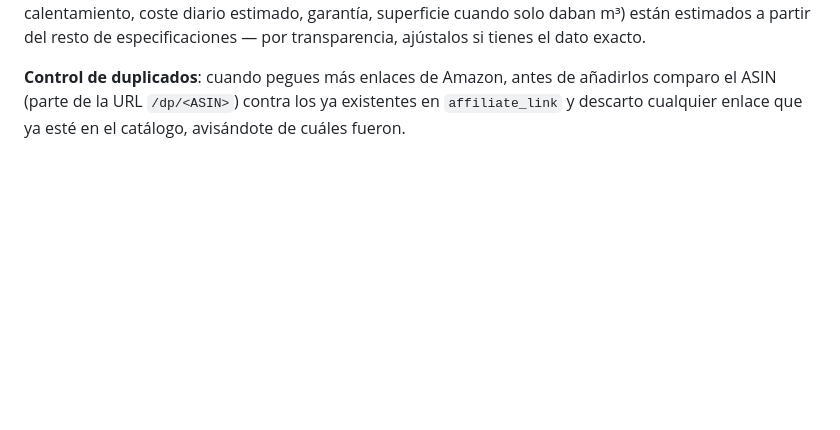
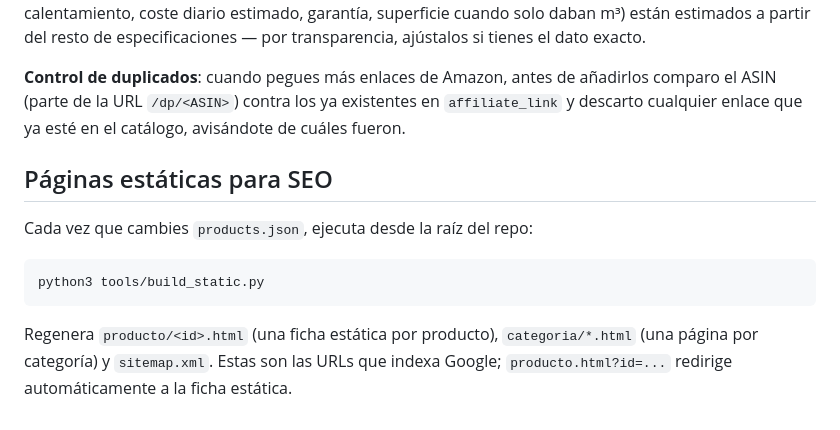
Before and after one commit to calorbrasa/calorbrasa.github.io, a Markdown page: data/README.md, the part around the change. Drawn GitHub-style; blank space fills up the shorter version.

Commit message:
Docs: cómo regenerar páginas estáticas

````diff
--- a/data/README.md
+++ b/data/README.md
@@ -144,3 +144,15 @@ tienes el dato exacto.
 añadirlos comparo el ASIN (parte de la URL `/dp/<ASIN>`) contra los ya
 existentes en `affiliate_link` y descarto cualquier enlace que ya esté
 en el catálogo, avisándote de cuáles fueron.
+
+## Páginas estáticas para SEO
+
+Cada vez que cambies `products.json`, ejecuta desde la raíz del repo:
+
+```bash
+python3 tools/build_static.py
+```
+
+Regenera `producto/<id>.html` (una ficha estática por producto), `categoria/*.html`
+(una página por categoría) y `sitemap.xml`. Estas son las URLs que indexa Google;
+`producto.html?id=...` redirige automáticamente a la ficha estática.
````
